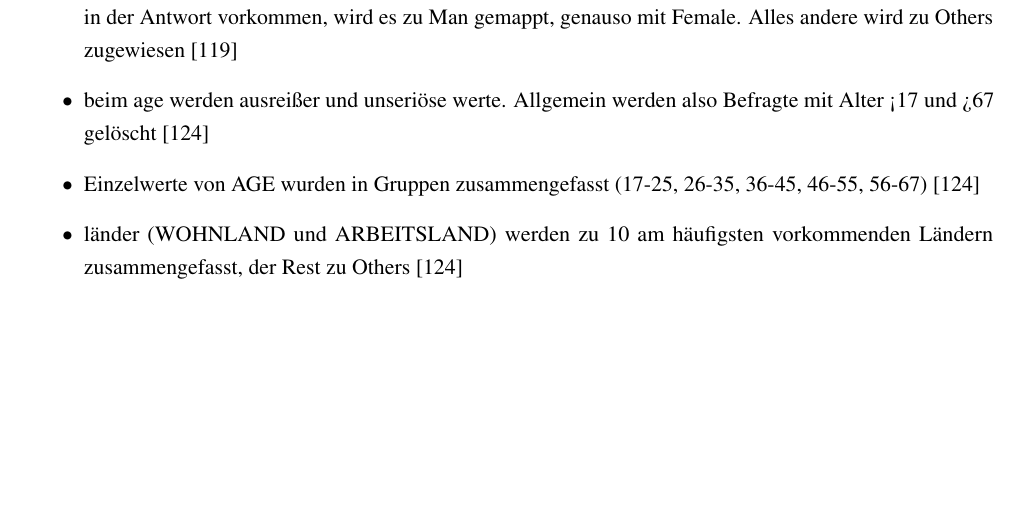
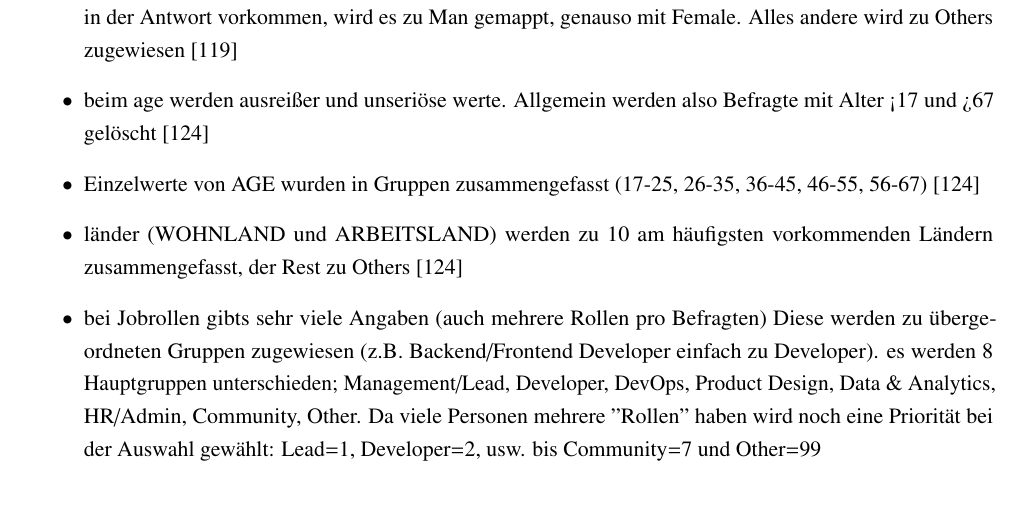
Before and after one commit to thedawid999/Health-Analysis, a LaTeX thesis (docs/00-Main.tex, which reads docs/020-Hauptteil.tex): part of page 10 of 15, cut so that both start at the same text, the shorter picture padded with empty space. Compiled offline with pdfLaTeX.

Commit message:
finished Outliers and Unifying Chapter

```diff
--- a/docs/020-Hauptteil.tex
+++ b/docs/020-Hauptteil.tex
@@ -100,6 +100,12 @@ mit Alter <17 und >67 gelöscht [124]
     36-45, 46-55, 56-67) [124]
     \item länder (WOHNLAND und ARBEITSLAND) werden zu 10 am häufigsten vorkommenden
 Ländern zusammengefasst, der Rest zu Others [124]
+    \item bei Jobrollen gibts sehr viele Angaben (auch mehrere Rollen pro Befragten)
+Diese werden zu übergeordneten Gruppen zugewiesen (z.B. Backend/Frontend Developer
+einfach zu Developer). es werden 8 Hauptgruppen unterschieden; Management/Lead, Developer,
+DevOps, Product Design, Data \& Analytics, HR/Admin, Community, Other. Da viele Personen
+mehrere "Rollen" haben wird noch eine Priorität bei der Auswahl gewählt: Lead=1, Developer=2,
+usw. bis Community=7 und Other=99
 \end{itemize}
 
 \section{Kodierung und Transformation der Merkmale???}
```
Also changed, not shown: 3 other files.
